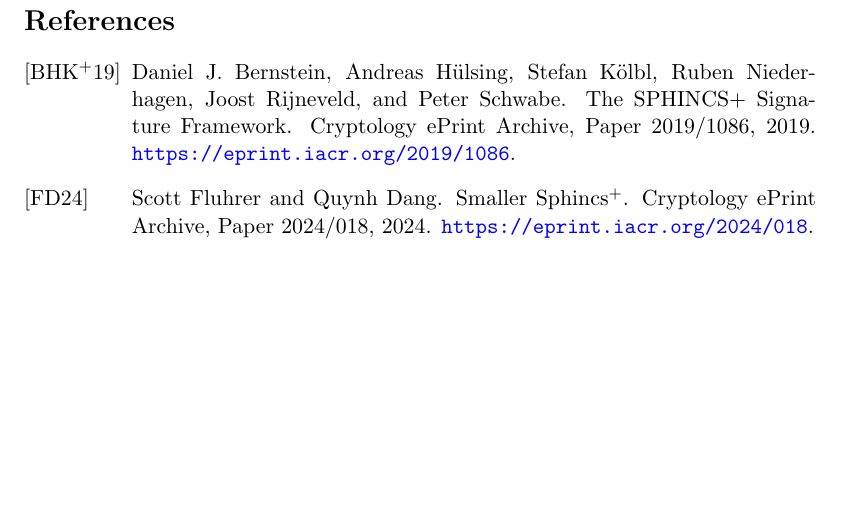
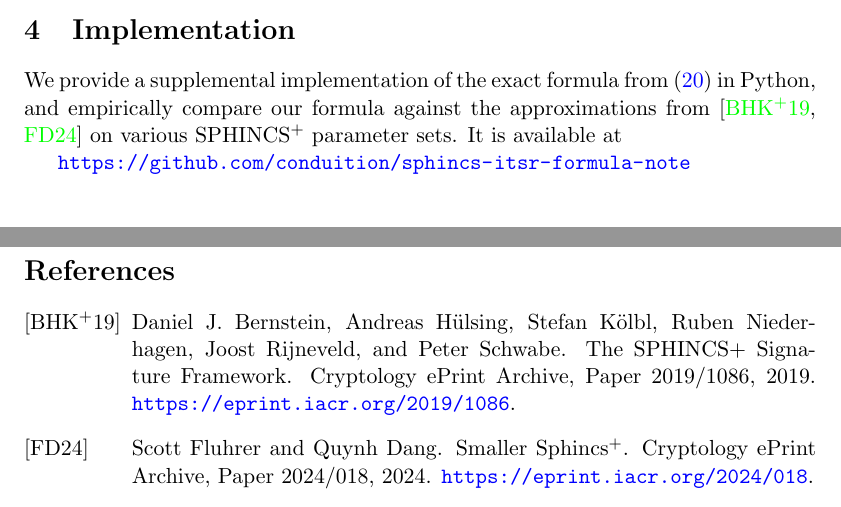
Before and after one commit to conduition/sphincs-security-formula-note, a LaTeX paper (spx_sec_formula.tex): part of page 5 of 5 before the commit and two parts of pages 4 and 5 of 5 after it, the two joined at a grey line, cut at the place of the change, the shorter picture padded with empty space. Compiled offline with pdfLaTeX.

Commit message:
link to implementation

```diff
--- a/spx_sec_formula.tex
+++ b/spx_sec_formula.tex
@@ -126,6 +127,11 @@ This offers an efficient formula for the exact \spx ITSR bit-security level agai
 
 We note the sum experiences catastrophic cancellation, and so requires numeric precision of at least $\log_2 \left( \frac{\binom{k}{\lfloor k/2 \rfloor}}{\sigma} \right)$ bits.
 
+\section{Implementation}
+
+We provide a supplemental implementation of the exact formula from (\ref{eq:closed}) in Python, and empirically compare our formula against the approximations from \cite{sphincsplus, smaller_sphincs} on various \spx parameter sets. It is available at
+
+\url{https://github.com/conduition/sphincs-itsr-formula-note}
 
 \newpage
 \bibliography{references}
```
Also changed, not shown: spx_sec_formula.tex (1 more changed lines).
